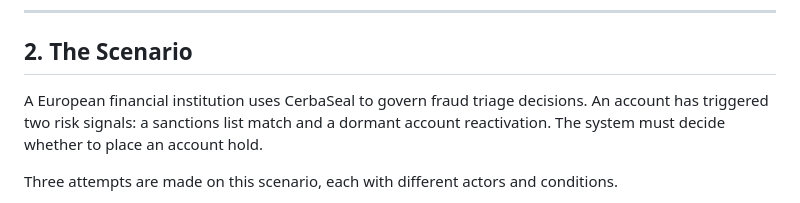
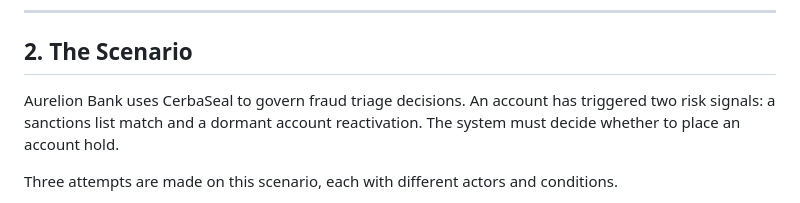
Before and after one commit to Lamont-Labs/CerbaSeal-Core, a Markdown page: docs/demo/enforcement-loop.md, the part around the change. Rendered like a GitHub page.

Commit message:
Align workflow document with institution name
Update institution name in enforcement-loop.md from "A European financial institution" to "Aurelion Bank" to match other workflow documents.

Replit-Commit-Author: Agent
Replit-Commit-Session-Id: 0ac74937-e084-4b7e-b1b8-7212668585ca
Replit-Commit-Checkpoint-Type: full_checkpoint
Replit-Commit-Event-Id: e4bf3612-b62a-43b7-8116-266b4ad20b51
Replit-Helium-Checkpoint-Created: true

```diff
--- a/docs/demo/enforcement-loop.md
+++ b/docs/demo/enforcement-loop.md
@@ -8,7 +8,7 @@ CerbaSeal is a decision gate that sits between an AI-assisted system and any con
 
 ## 2. The Scenario
 
-A European financial institution uses CerbaSeal to govern fraud triage decisions. An account has triggered two risk signals: a sanctions list match and a dormant account reactivation. The system must decide whether to place an account hold.
+Aurelion Bank uses CerbaSeal to govern fraud triage decisions. An account has triggered two risk signals: a sanctions list match and a dormant account reactivation. The system must decide whether to place an account hold.
 
 Three attempts are made on this scenario, each with different actors and conditions.
 
```
